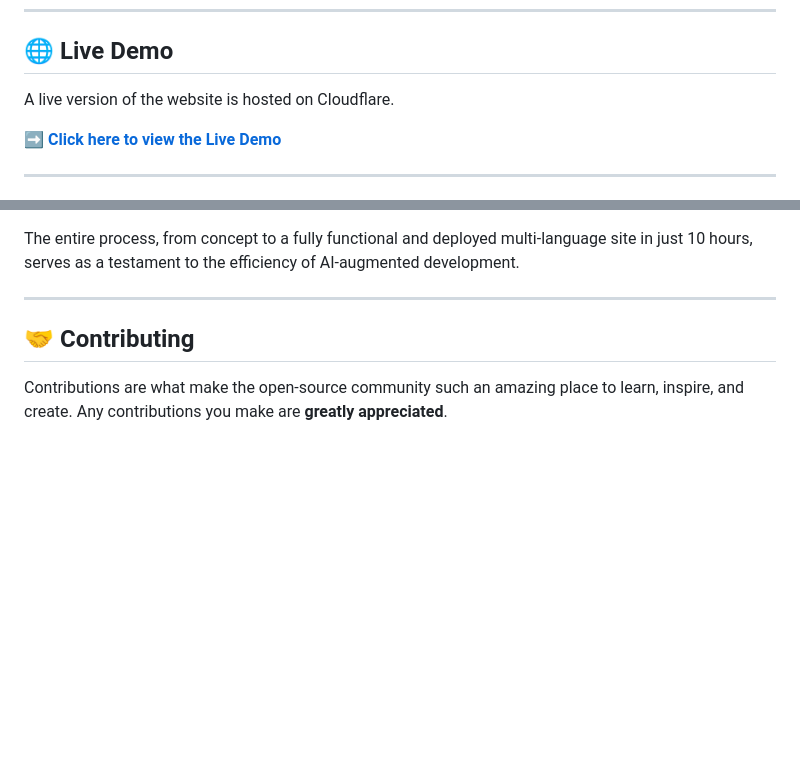
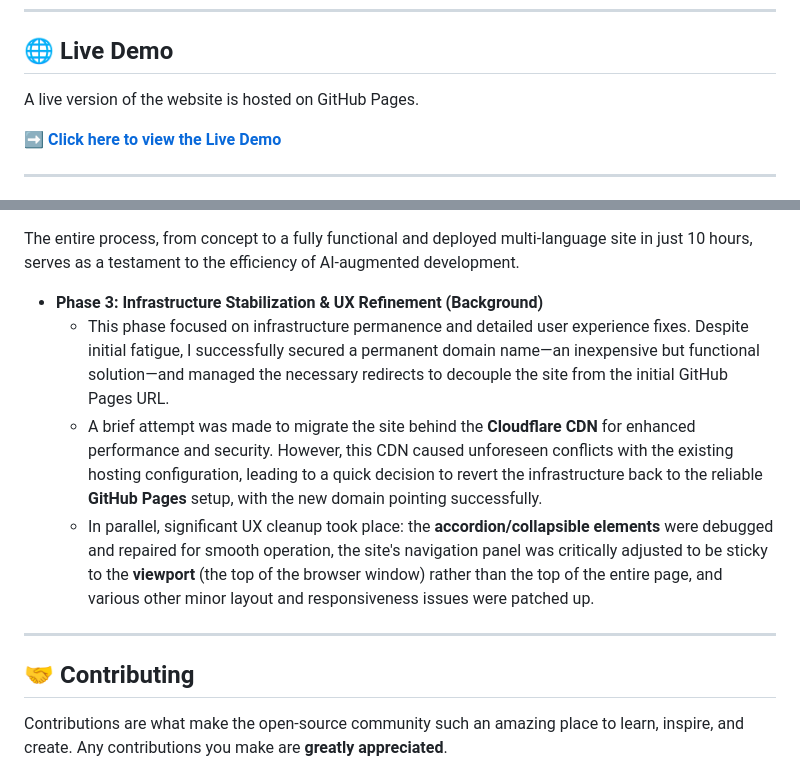
Before and after one commit to Loganavter/improve-imgsli-site, a Markdown page: readme.md, 2 parts joined by grey strips. Rendered like a GitHub page; folded sections open; blank space fills up the shorter version.

```diff
--- a/readme.md
+++ b/readme.md
@@ -73,7 +73,7 @@ This website was built with fundamental web technologies, without any external f
 
 ## 🌐 Live Demo <a name="live-demo"></a>
 
-A live version of the website is hosted on Cloudflare.
+A live version of the website is hosted on GitHub Pages.
 
 **[➡️ Click here to view the Live Demo](https://improve-imgsli.ru/)**
 
@@ -94,6 +94,11 @@ This website was brought to life in a total of **10 hours**, split into an initi
     -   Following the initial build, this stage involved deploying the site to GitHub Pages, tackling hosting-specific issues, and conducting a thorough UX/UI polish. Key improvements included adding dynamic, multilingual captions to the image lightbox, ensuring a consistent layout across all pages, and consolidating project assets for streamlined maintenance and self-contained deployment.
 
 The entire process, from concept to a fully functional and deployed multi-language site in just 10 hours, serves as a testament to the efficiency of AI-augmented development.
+
+-   **Phase 3: Infrastructure Stabilization & UX Refinement (Background)**
+    -   This phase focused on infrastructure permanence and detailed user experience fixes. Despite initial fatigue, I successfully secured a permanent domain name—an inexpensive but functional solution—and managed the necessary redirects to decouple the site from the initial GitHub Pages URL.
+    -   A brief attempt was made to migrate the site behind the **Cloudflare CDN** for enhanced performance and security. However, this CDN caused unforeseen conflicts with the existing hosting configuration, leading to a quick decision to revert the infrastructure back to the reliable **GitHub Pages** setup, with the new domain pointing successfully.
+    -   In parallel, significant UX cleanup took place: the **accordion/collapsible elements** were debugged and repaired for smooth operation, the site's navigation panel was critically adjusted to be sticky to the **viewport** (the top of the browser window) rather than the top of the entire page, and various other minor layout and responsiveness issues were patched up.
 </details>
 
 ---
```
